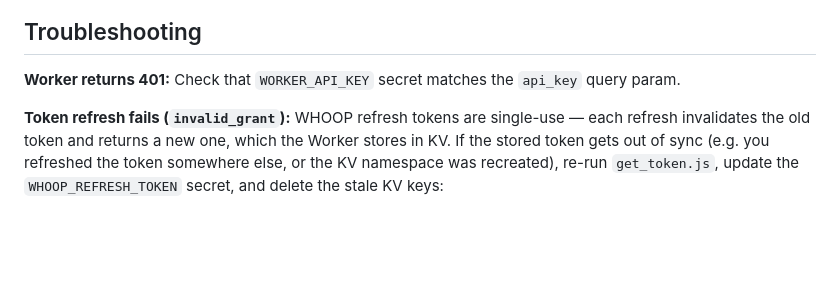
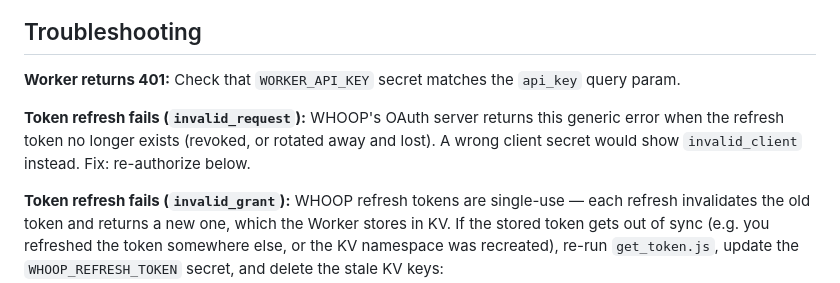
Before and after one commit to nguyenware/whoop-trmnl, a Markdown page: README.md, the part around the change. Drawn GitHub-style; blank space fills up the shorter version.

Commit message:
Document invalid_request meaning dead refresh token
Diagnosed against the live WHOOP OAuth server: a wrong client secret
returns invalid_client, but a revoked/lost refresh token returns the
generic invalid_request. Note this in troubleshooting so re-auth is
the obvious fix.

Co-Authored-By: Claude Fable 5 <noreply@anthropic.com>
Claude-Session: https://claude.ai/code/session_01YUbbQj5pFhv67tSv7CqR6C

````diff
--- a/README.md
+++ b/README.md
@@ -173,6 +173,8 @@ whoop-trmnl/
 
 **Worker returns 401:** Check that `WORKER_API_KEY` secret matches the `api_key` query param.
 
+**Token refresh fails (`invalid_request`):** WHOOP's OAuth server returns this generic error when the refresh token no longer exists (revoked, or rotated away and lost). A wrong client secret would show `invalid_client` instead. Fix: re-authorize below.
+
 **Token refresh fails (`invalid_grant`):** WHOOP refresh tokens are single-use — each refresh invalidates the old token and returns a new one, which the Worker stores in KV. If the stored token gets out of sync (e.g. you refreshed the token somewhere else, or the KV namespace was recreated), re-run `get_token.js`, update the `WHOOP_REFRESH_TOKEN` secret, and delete the stale KV keys:
 ```bash
 wrangler kv key delete --binding WHOOP_KV refresh_token --remote
````
